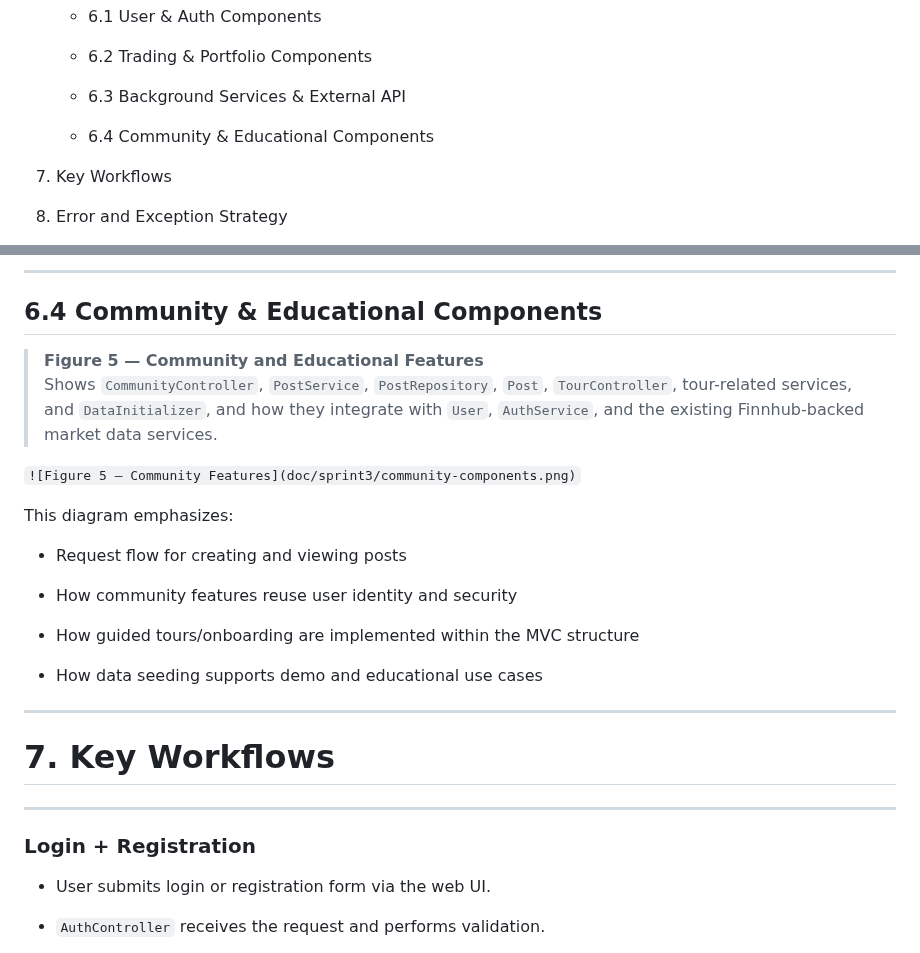
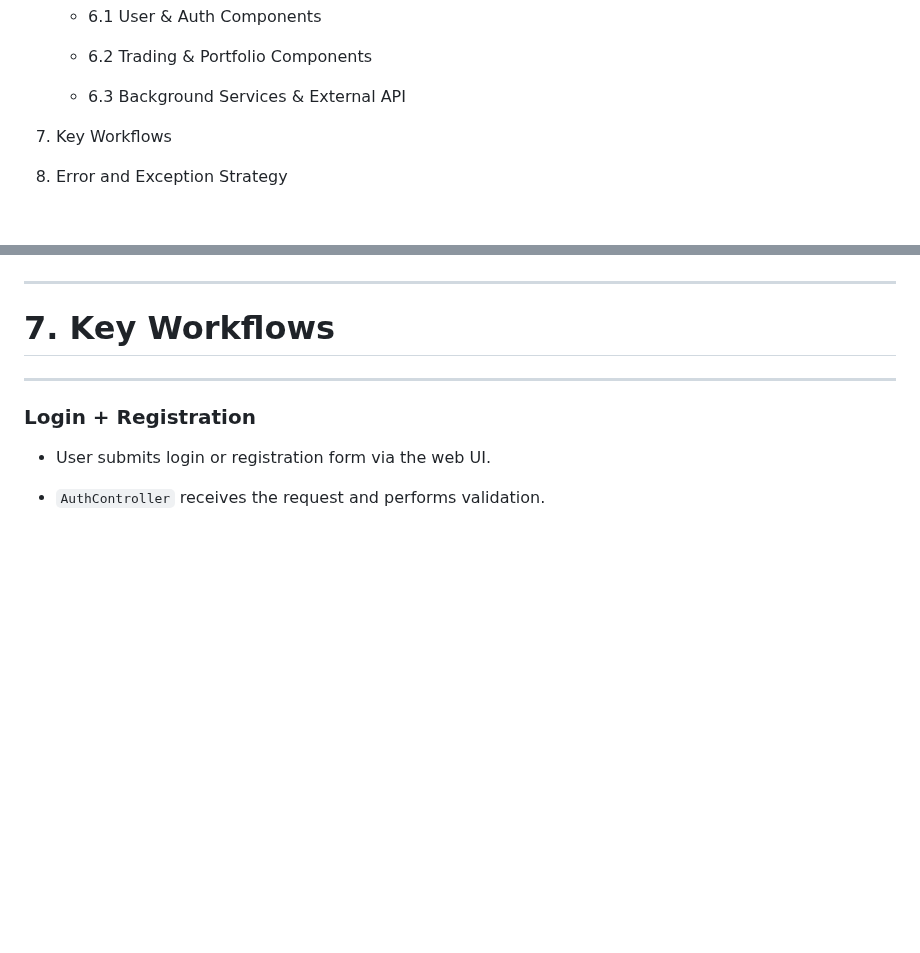
Before and after one commit to Hemishahuja/StockEasy, a Markdown page: doc/sprint3/System Design Document.md, 2 parts joined by grey strips. Drawn GitHub-style; blank space fills up the shorter version.

```diff
--- a/doc/sprint3/System Design Document.md
+++ b/doc/sprint3/System Design Document.md
@@ -42,7 +42,6 @@
 
     - 6.3 Background Services & External API
 
-    - 6.4 Community & Educational Components
 
 7. Key Workflows
 
@@ -476,22 +475,4 @@ Below is a **representative subset** of CRC cards for the main classes.
 
----
-
-## **6.4 Community & Educational Components**
-
-> **Figure 5 — Community and Educational Features**
-> Shows `CommunityController`, `PostService`, `PostRepository`, `Post`, `TourController`, tour-related services, and `DataInitializer`, and how they integrate with `User`, `AuthService`, and the existing Finnhub-backed market data services.
-
-`![Figure 5 – Community Features](doc/sprint3/community-components.png)`
-
-This diagram emphasizes:
-
-- Request flow for creating and viewing posts
-
-- How community features reuse user identity and security
-
-- How guided tours/onboarding are implemented within the MVC structure
-
-- How data seeding supports demo and educational use cases
 
 
 ---
```
Also changed, not shown: other parts of doc/sprint3/System Design Document.md (+4 -4 lines).
